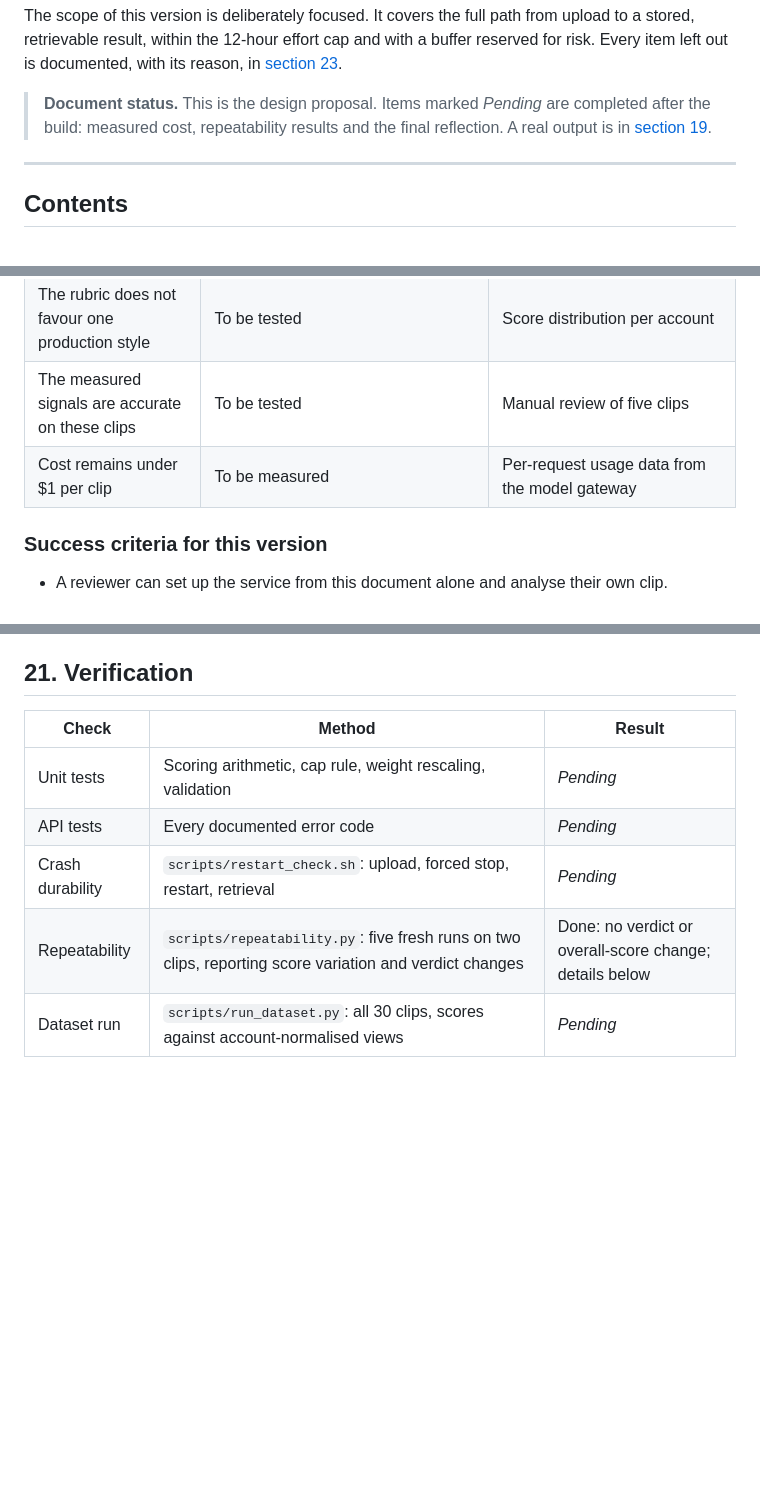
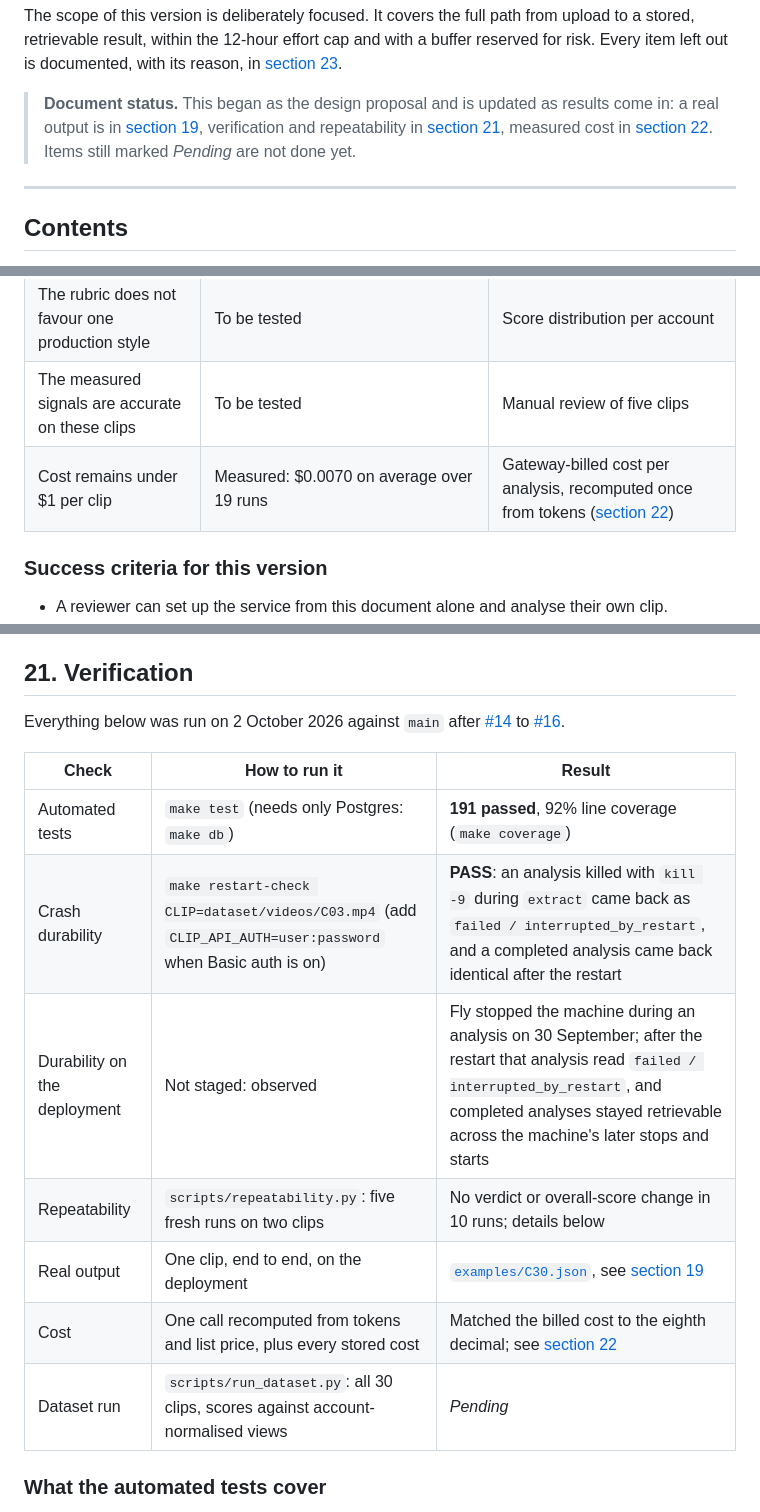
Before and after one commit to camilogm/scoring-processor-service, a Markdown page: docs/README.md, 3 parts joined by grey strips. Rendered like a GitHub page; blank space fills up the shorter version.

```diff
--- a/docs/README.md
+++ b/docs/README.md
@@ -19,7 +19,7 @@ The service is built around one principle: **measure first, judge second, verify
 
 The scope of this version is deliberately focused. It covers the full path from upload to a stored, retrievable result, within the 12-hour effort cap and with a buffer reserved for risk. Every item left out is documented, with its reason, in [section 23](#23-future-improvements).
 
-> **Document status.** This is the design proposal. Items marked _Pending_ are completed after the build: measured cost, repeatability results and the final reflection. A real output is in [section 19](#19-example-requests-and-output).
+> **Document status.** This began as the design proposal and is updated as results come in: a real output is in [section 19](#19-example-requests-and-output), verification and repeatability in [section 21](#21-verification), measured cost in [section 22](#22-cost). Items still marked _Pending_ are not done yet.
 
 ---
 
@@ -245,7 +245,7 @@ This table separates what is assumed from what is tested, and is updated as resu
 | Scores are stable across fresh runs                | Tested on 2 clips × 5 runs: verdict and overall score unchanged; one judged run moved two areas by one step | Repeatability experiment ([section 21](#repeatability-results))                  |
 | The rubric does not favour one production style    | To be tested                    | Score distribution per account                                                   |
 | The measured signals are accurate on these clips   | To be tested                    | Manual review of five clips                                                      |
-| Cost remains under $1 per clip                     | To be measured                  | Per-request usage data from the model gateway                                    |
+| Cost remains under $1 per clip                     | Measured: $0.0070 on average over 19 runs | Gateway-billed cost per analysis, recomputed once from tokens ([section 22](#22-cost)) |
 
 ### Success criteria for this version
 
@@ -833,10 +833,17 @@ Unlike Retensis and ClipAPI, the report does **not** include a predicted retenti
 
 ## 21. Verification
 
-| Check            | Method                                                                                                  | Result    |
-| ---------------- | ------------------------------------------------------------------------------------------------------- | --------- |
-| Unit tests       | Scoring arithmetic, cap rule, weight rescaling, validation                                              | _Pending_ |
-| API tests        | Every documented error code                                                                             | _Pending_ |
-| Crash durability | `scripts/restart_check.sh`: upload, forced stop, restart, retrieval                                     | _Pending_ |
-| Repeatability    | `scripts/repeatability.py`: five fresh runs on two clips, reporting score variation and verdict changes | Done: no verdict or overall-score change; details below |
-| Dataset run      | `scripts/run_dataset.py`: all 30 clips, scores against account-normalised views                         | _Pending_ |
+Everything below was run on 2 October 2026 against `main` after [#14](https://github.com/camilogm/scoring-processor-service/pull/14) to [#16](https://github.com/camilogm/scoring-processor-service/pull/16).
+
+| Check | How to run it | Result |
+| --- | --- | --- |
+| Automated tests | `make test` (needs only Postgres: `make db`) | **191 passed**, 92% line coverage (`make coverage`) |
+| Crash durability | `make restart-check CLIP=dataset/videos/C03.mp4` (add `CLIP_API_AUTH=user:password` when Basic auth is on) | **PASS**: an analysis killed with `kill -9` during `extract` came back as `failed / interrupted_by_restart`, and a completed analysis came back identical after the restart |
+| Durability on the deployment | Not staged: observed | Fly stopped the machine during an analysis on 30 September; after the restart that analysis read `failed / interrupted_by_restart`, and completed analyses stayed retrievable across the machine's later stops and starts |
+| Repeatability | `scripts/repeatability.py`: five fresh runs on two clips | No verdict or overall-score change in 10 runs; details below |
+| Real output | One clip, end to end, on the deployment | [`examples/C30.json`](examples/C30.json), see [section 19](#19-example-requests-and-output) |
+| Cost | One call recomputed from tokens and list price, plus every stored cost | Matched the billed cost to the eighth decimal; see [section 22](#22-cost) |
+| Dataset run | `scripts/run_dataset.py`: all 30 clips, scores against account-normalised views | _Pending_ |
+
+### What the automated tests cover
+
```
Also changed, not shown: other parts of docs/README.md (+20 -0 lines), README.md (+1 -1 lines).
